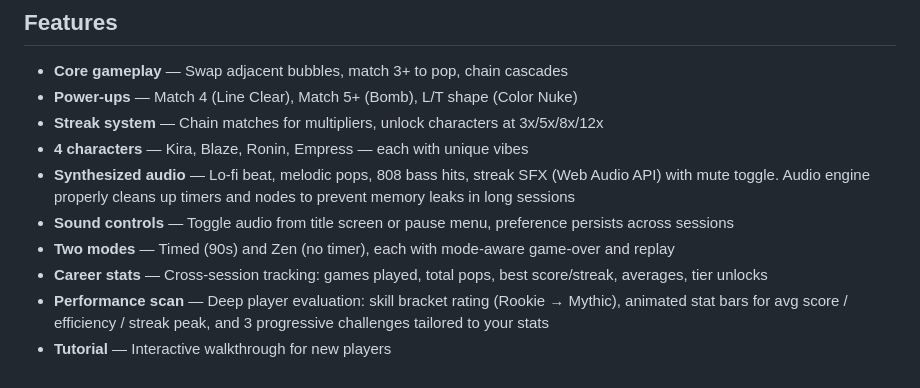
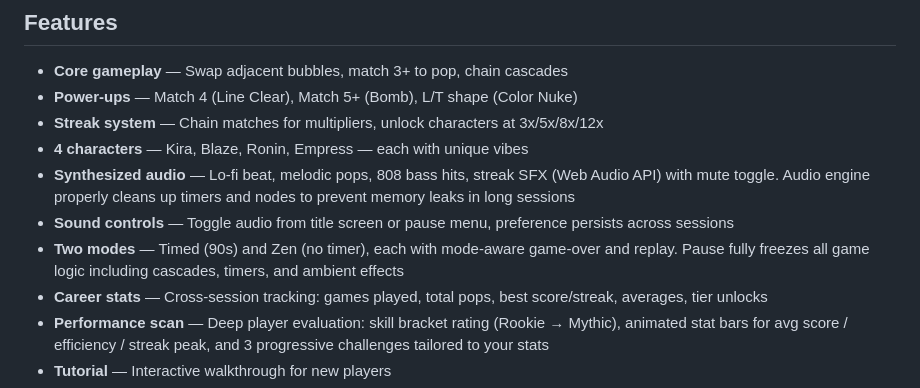
Before and after one commit to DareDev256/whats-poppin, a Markdown page: README.md, the part around the change. Drawn GitHub-style.

Commit message:
Passion: auto-save 1 file(s) [pre-heal]

```diff
--- a/README.md
+++ b/README.md
@@ -10,7 +10,7 @@ Bubble pop game with cultural sauce. Match bubbles, build streaks, unleash chara
 - **4 characters** — Kira, Blaze, Ronin, Empress — each with unique vibes
 - **Synthesized audio** — Lo-fi beat, melodic pops, 808 bass hits, streak SFX (Web Audio API) with mute toggle. Audio engine properly cleans up timers and nodes to prevent memory leaks in long sessions
 - **Sound controls** — Toggle audio from title screen or pause menu, preference persists across sessions
-- **Two modes** — Timed (90s) and Zen (no timer), each with mode-aware game-over and replay
+- **Two modes** — Timed (90s) and Zen (no timer), each with mode-aware game-over and replay. Pause fully freezes all game logic including cascades, timers, and ambient effects
 - **Career stats** — Cross-session tracking: games played, total pops, best score/streak, averages, tier unlocks
 - **Performance scan** — Deep player evaluation: skill bracket rating (Rookie → Mythic), animated stat bars for avg score / efficiency / streak peak, and 3 progressive challenges tailored to your stats
 - **Tutorial** — Interactive walkthrough for new players
```
